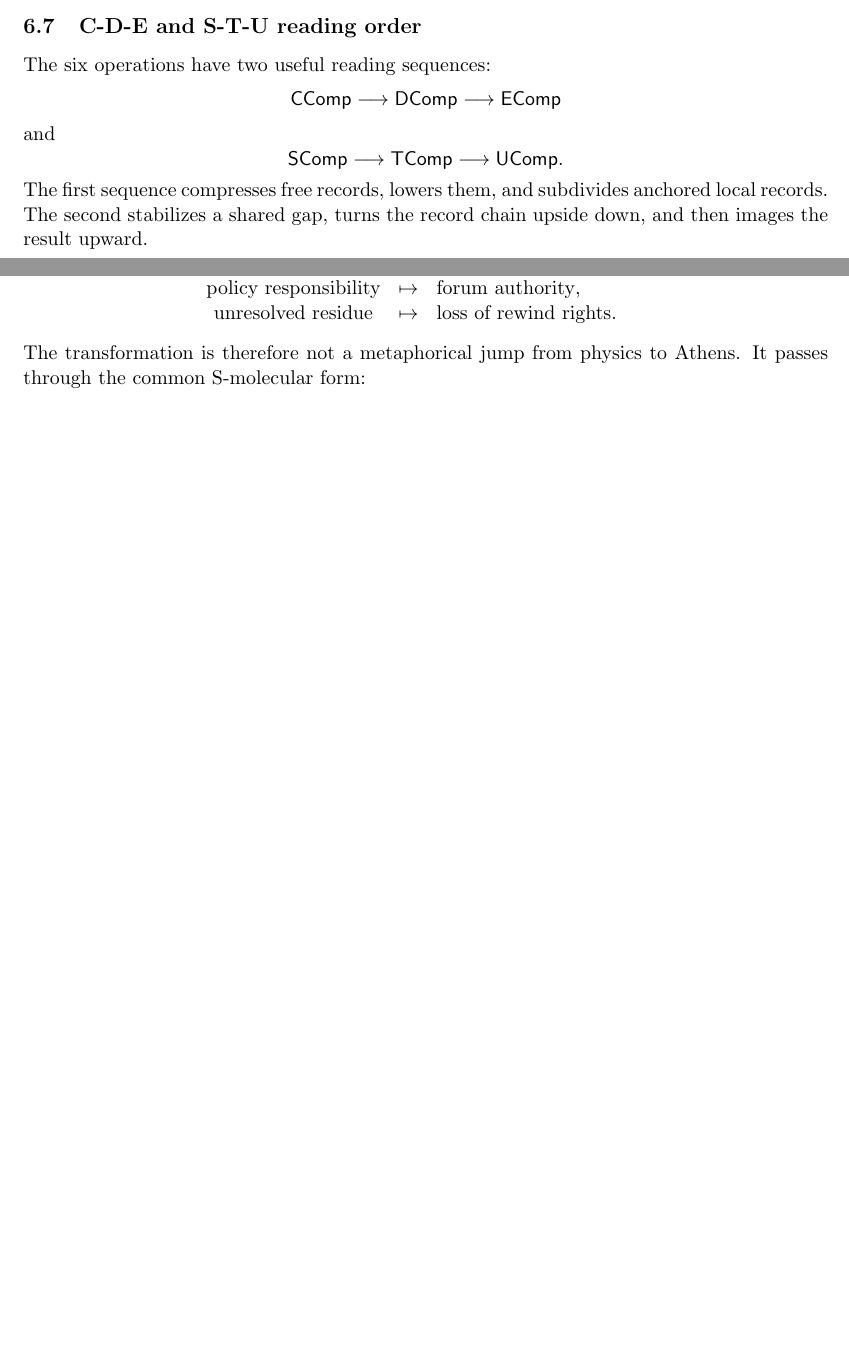
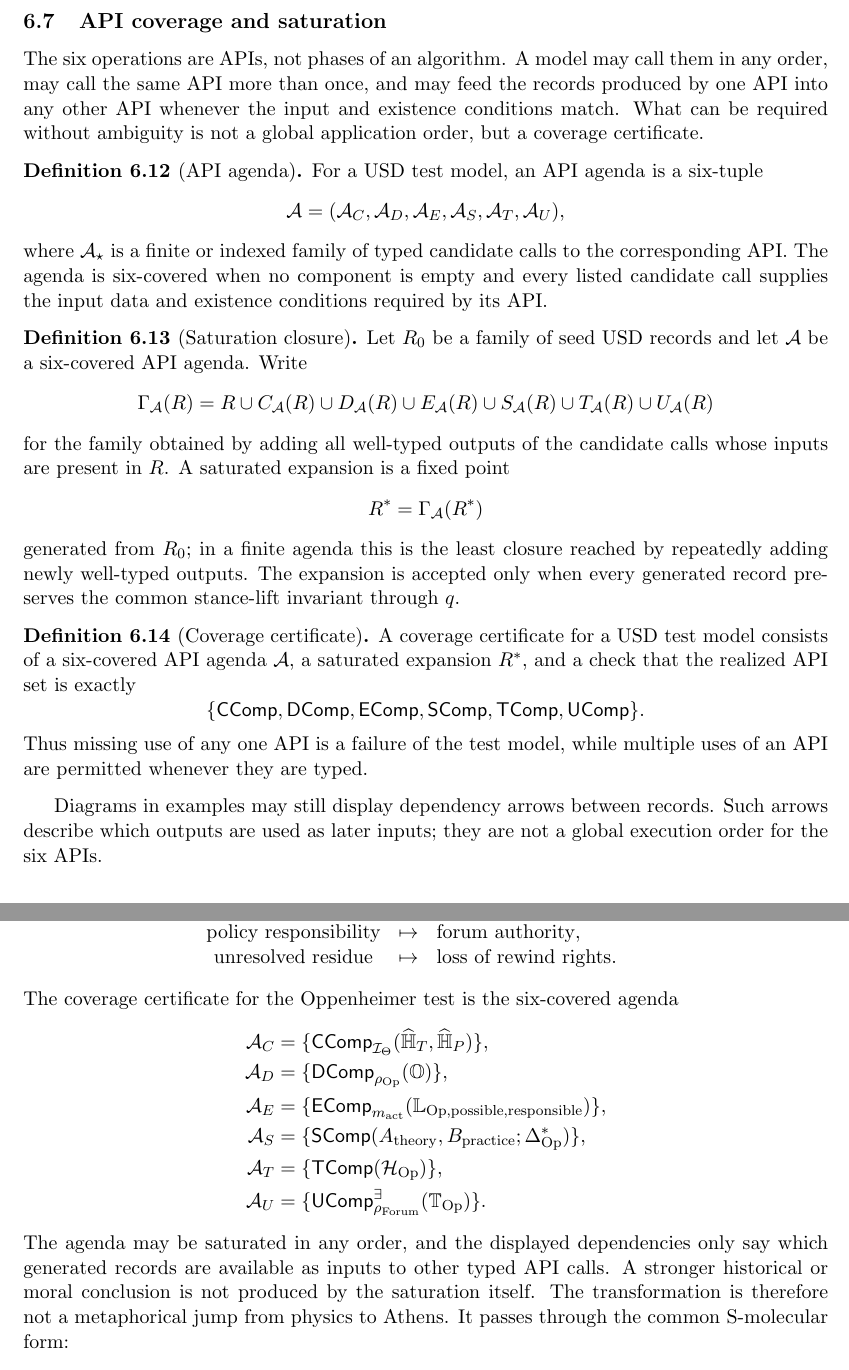
Before and after one commit to usdresearch/functor, a LaTeX paper (usd_functor_reference_implementation.tex): two parts of pages 11 and 24 of 27 before the commit and two parts of pages 12 and 26 of 29 after it, joined at a grey line, cut at the place of the change, the shorter picture padded with empty space. Compiled offline with pdfLaTeX.

Commit message:
Clarify API coverage saturation

```diff
--- a/usd_functor_reference_implementation.tex
+++ b/usd_functor_reference_implementation.tex
@@ -886,19 +886,64 @@ as a global candidate record.  The existential version says that some
 local contribution is imaged globally; the universal version says that a
 local condition is extended as a global constraint when possible.
 
-\subsection{C-D-E and S-T-U reading order}
-
-The six operations have two useful reading sequences:
-\[
-  \CComp\longrightarrow\DComp\longrightarrow\EComp
-\]
-and
-\[
-  \SComp\longrightarrow\TComp\longrightarrow\UComp.
-\]
-The first sequence compresses free records, lowers them, and subdivides
-anchored local records.  The second stabilizes a shared gap, turns the
-record chain upside down, and then images the result upward.
+\subsection{API coverage and saturation}
+
+The six operations are APIs, not phases of an algorithm.  A model may call
+them in any order, may call the same API more than once, and may feed the
+records produced by one API into any other API whenever the input and
+existence conditions match.  What can be required without ambiguity is not
+a global application order, but a coverage certificate.
+
+\begin{definition}[API agenda]
+For a USD test model, an API agenda is a six-tuple
+\[
+  \mathcal A
+  =
+  (\mathcal A_C,\mathcal A_D,\mathcal A_E,
+   \mathcal A_S,\mathcal A_T,\mathcal A_U),
+\]
+where $\mathcal A_\star$ is a finite or indexed family of typed candidate
+calls to the corresponding API.  The agenda is six-covered when no
+component is empty and every listed candidate call supplies the input data
+and existence conditions required by its API.
+\end{definition}
+
+\begin{definition}[Saturation closure]
+Let $R_0$ be a family of seed USD records and let $\mathcal A$ be a
+six-covered API agenda.  Write
+\[
+  \Gamma_{\mathcal A}(R)
+  =
+  R\cup C_{\mathcal A}(R)\cup D_{\mathcal A}(R)
+   \cup E_{\mathcal A}(R)\cup S_{\mathcal A}(R)
+   \cup T_{\mathcal A}(R)\cup U_{\mathcal A}(R)
+\]
+for the family obtained by adding all well-typed outputs of the candidate
+calls whose inputs are present in $R$.  A saturated expansion is a fixed
+point
+\[
+  R^*=\Gamma_{\mathcal A}(R^*)
+\]
+generated from $R_0$; in a finite agenda this is the least closure reached
+by repeatedly adding newly well-typed outputs.  The expansion is accepted
+only when every generated record preserves the common stance-lift
+invariant through $q$.
+\end{definition}
+
+\begin{definition}[Coverage certificate]
+A coverage certificate for a USD test model consists of a six-covered API
+agenda $\mathcal A$, a saturated expansion $R^*$, and a check that the
+realized API set is exactly
+\[
+  \{\CComp,\DComp,\EComp,\SComp,\TComp,\UComp\}.
+\]
+Thus missing use of any one API is a failure of the test model, while
+multiple uses of an API are permitted whenever they are typed.
+\end{definition}
+
+Diagrams in examples may still display dependency arrows between records.
+Such arrows describe which outputs are used as later inputs; they are not
+a global execution order for the six APIs.
 
 % -----------------------------------------------------------------------------
 \section{S-molecules and residue-stable sideways composites}
@@ -1926,3 +2015,7 @@ answerable.
+  \mathbb L_{\mathrm{Op},\mathrm{possible},\mathrm{responsible}}:
+  \mathrm{possible}\Rightarrow_{\USD}\mathrm{responsible}.
+\]
+Insert an
 internal cut vertex
 \[
   m_{\mathrm{act}}
@@ -1935,3 +2030,4 @@ The Oppenheimer record is subdivided as
+  (\mathbb L_{\mathrm{Op},\mathrm{possible},\mathrm{responsible}})
   =
   (\mathbb O_{\mathrm{possible},m_{\mathrm{act}}},
    \mathbb O_{m_{\mathrm{act}},\mathrm{responsible}};
@@ -2034,6 +2170,38 @@ mapping is:
   \text{unresolved residue} &\mapsto& \text{loss of rewind rights}.
 \end{array}
 \]
+The coverage certificate for the Oppenheimer test is the six-covered
+agenda
+\[
+\begin{aligned}
+  \mathcal A_C
+  &=
+  \{\CComp_{\mathcal I_{\Theta}}
+    (\widehat{\mathbb H}_T,\widehat{\mathbb H}_P)\},\\
+  \mathcal A_D
+  &=
+  \{\DComp_{\rho_{\mathrm{Op}}}(\mathbb O)\},\\
+  \mathcal A_E
+  &=
+  \{\EComp_{m_{\mathrm{act}}}
+    (\mathbb L_{\mathrm{Op},\mathrm{possible},\mathrm{responsible}})\},\\
+  \mathcal A_S
+  &=
+  \{\SComp(A_{\mathrm{theory}},B_{\mathrm{practice}};
+    \Delta_{\mathrm{Op}}^*)\},\\
+  \mathcal A_T
+  &=
+  \{\TComp(\mathcal H_{\mathrm{Op}})\},\\
+  \mathcal A_U
+  &=
+  \{\UComp^{\exists}_{\rho_{\mathrm{Forum}}}
+    (\mathbb T_{\mathrm{Op}})\}.
+\end{aligned}
+\]
+The agenda may be saturated in any order, and the displayed dependencies
+only say which generated records are available as inputs to other typed
+API calls.  A stronger historical or moral conclusion is not produced by
+the saturation itself.
 The transformation is therefore not a metaphorical jump from physics to
 Athens.  It passes through the common S-molecular form:
 \[
```
Also changed, not shown: usd_functor_reference_implementation.pdf, usd_functor_reference_implementation.tex (148 more changed lines).
